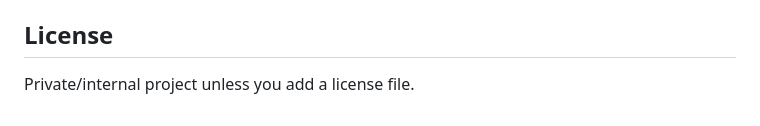
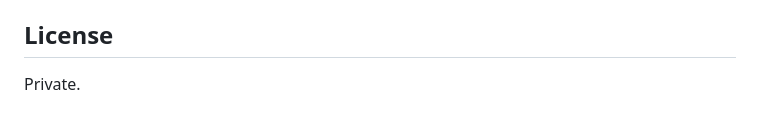
Before and after one commit to n2coder/Career-Agent, a Markdown page: README.md, the part around the change. GitHub-like rendering.

```diff
--- a/README.md
+++ b/README.md
@@ -177,4 +177,4 @@ Security and hardening reports are available in:
 
 ## License
 
-Private/internal project unless you add a license file.
+Private.
```
